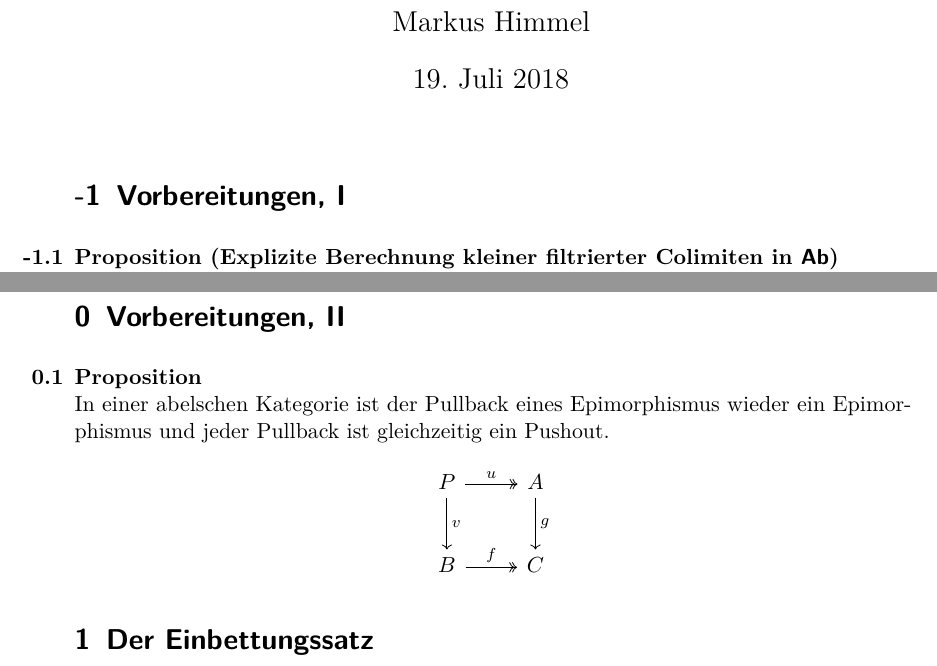
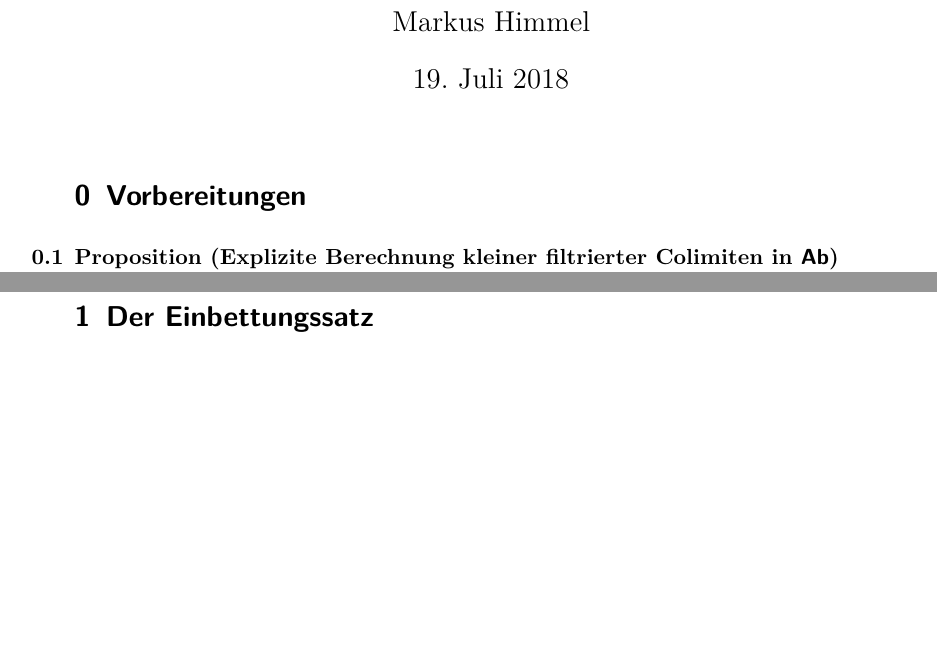
Before and after one commit to TwoFX/EmbeddingTheorem, a LaTeX document (handout.tex): two parts of pages 1 and 2 of 3, joined at a grey line, cut so that both start at the same text, the shorter picture padded with empty space. Compiled offline with pdfLaTeX.

Commit message:
Pullback of Epi is epi is shown in preceding lecture

```diff
--- a/handout.tex
+++ b/handout.tex
@@ -56,9 +56,9 @@
 
 \begin{document}
 	\maketitle
-	\setcounter{section}{-2}
+	\setcounter{section}{-1}
 
-	\section{Vorbereitungen, I}
+	\section{Vorbereitungen}
 		\begin{proposition}[Explizite Berechnung kleiner filtrierter Colimiten in $\ccat{Ab}$]
 			Es sei $\cat{C}$ klein und filtriert und $F\colon \cat{C}\to\ccat{Ab}$ ein
 			Funktor. Es ist $\colim_\cat{C} F = L$, wobei
@@ -86,17 +86,6 @@
 			selbst existiert, so ist dieser Coequalizer gerade der Coequalizer dieses Pullbacks.
 		\end{proposition}
 
-	\section{Vorbereitungen, II}
-		\begin{proposition}
-			In einer abelschen Kategorie ist der Pullback eines Epimorphismus wieder
-			ein Epimorphismus und jeder Pullback ist gleichzeitig ein Pushout.
-			\[
-				\begin{tikzcd}[row sep=2.4em]
-					P \arrow{d}{v} \arrow[two heads]{r}{u} & A \arrow{d}{g}\\
-					B \arrow[two heads]{r}{f} & C
-				\end{tikzcd}
-			\]
-		\end{proposition}
 	\section{Der Einbettungssatz}
 		Es sei stets $\cat{A}$ eine kleine abelsche Kategorie.
 		\begin{proposition}
```
